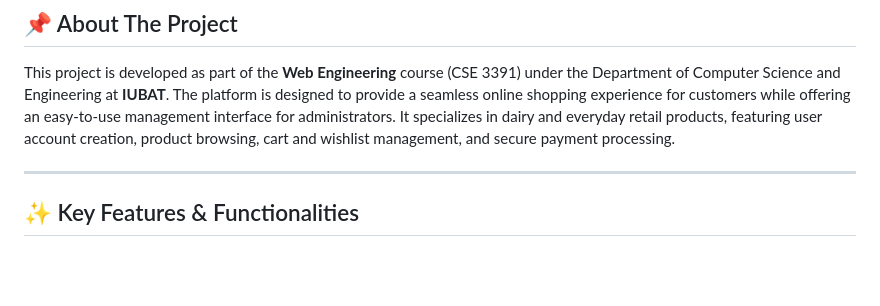
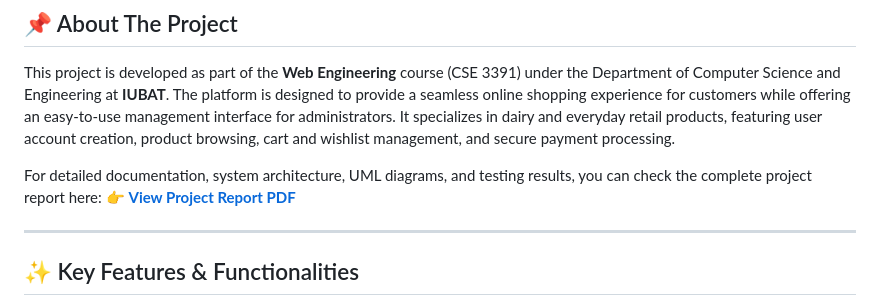
Before and after one commit to EhetisumSharif/e-commerce, a Markdown page: README.md, the part around the change. GitHub-like rendering; blank space fills up the shorter version.

Commit message:
Update README with project report link
Added link to project report PDF in the README.

```diff
--- a/README.md
+++ b/README.md
@@ -15,6 +15,9 @@
 
 ## 📌 About The Project
 This project is developed as part of the **Web Engineering** course (CSE 3391) under the Department of Computer Science and Engineering at **IUBAT**. The platform is designed to provide a seamless online shopping experience for customers while offering an easy-to-use management interface for administrators. It specializes in dairy and everyday retail products, featuring user account creation, product browsing, cart and wishlist management, and secure payment processing.
+
+For detailed documentation, system architecture, UML diagrams, and testing results, you can check the complete project report here:
+👉 **[View Project Report PDF](https://github.com/EhetisumSharif/e-commerce/blob/main/E-commerce%20project%20reports.pdf)**
 
 ---
 
```
